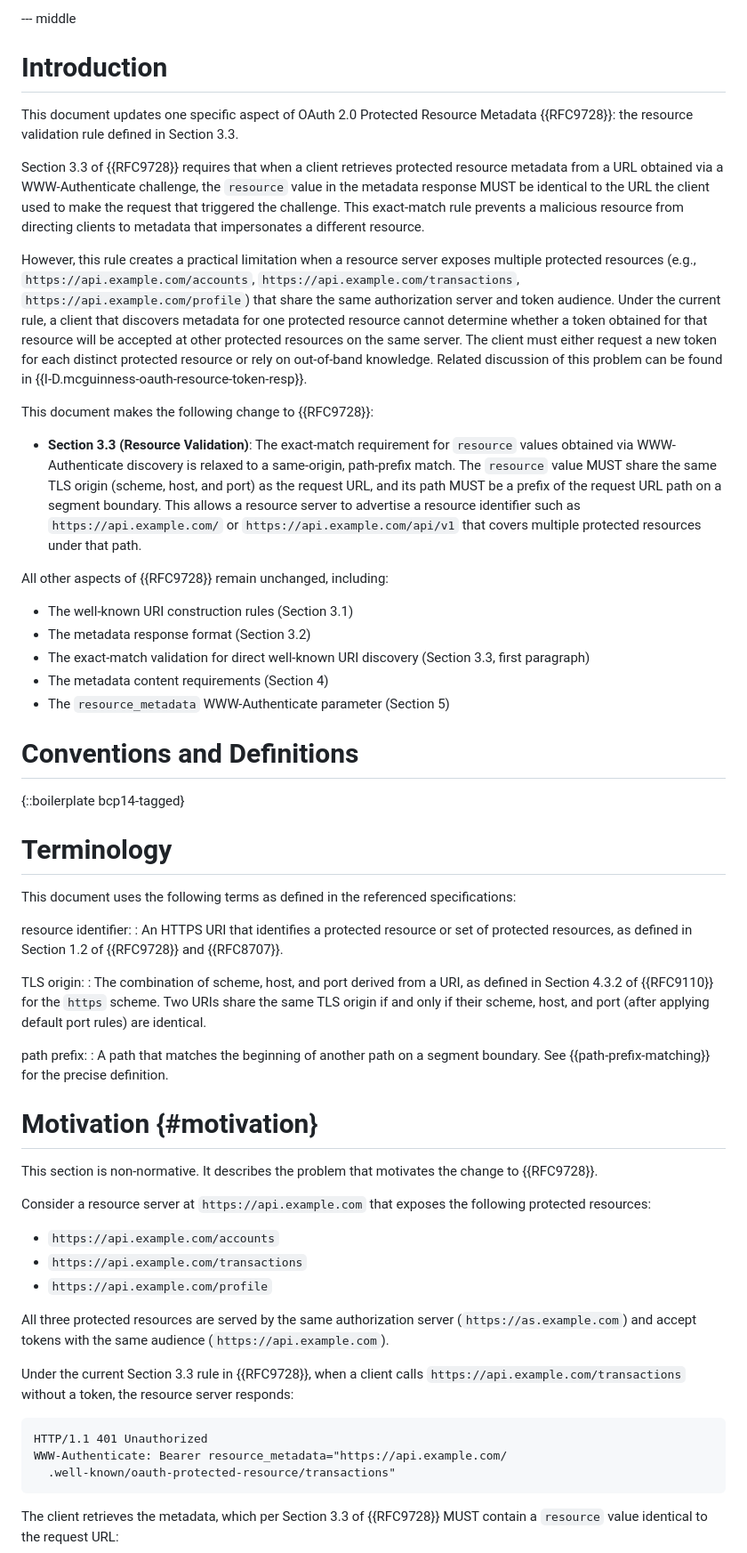
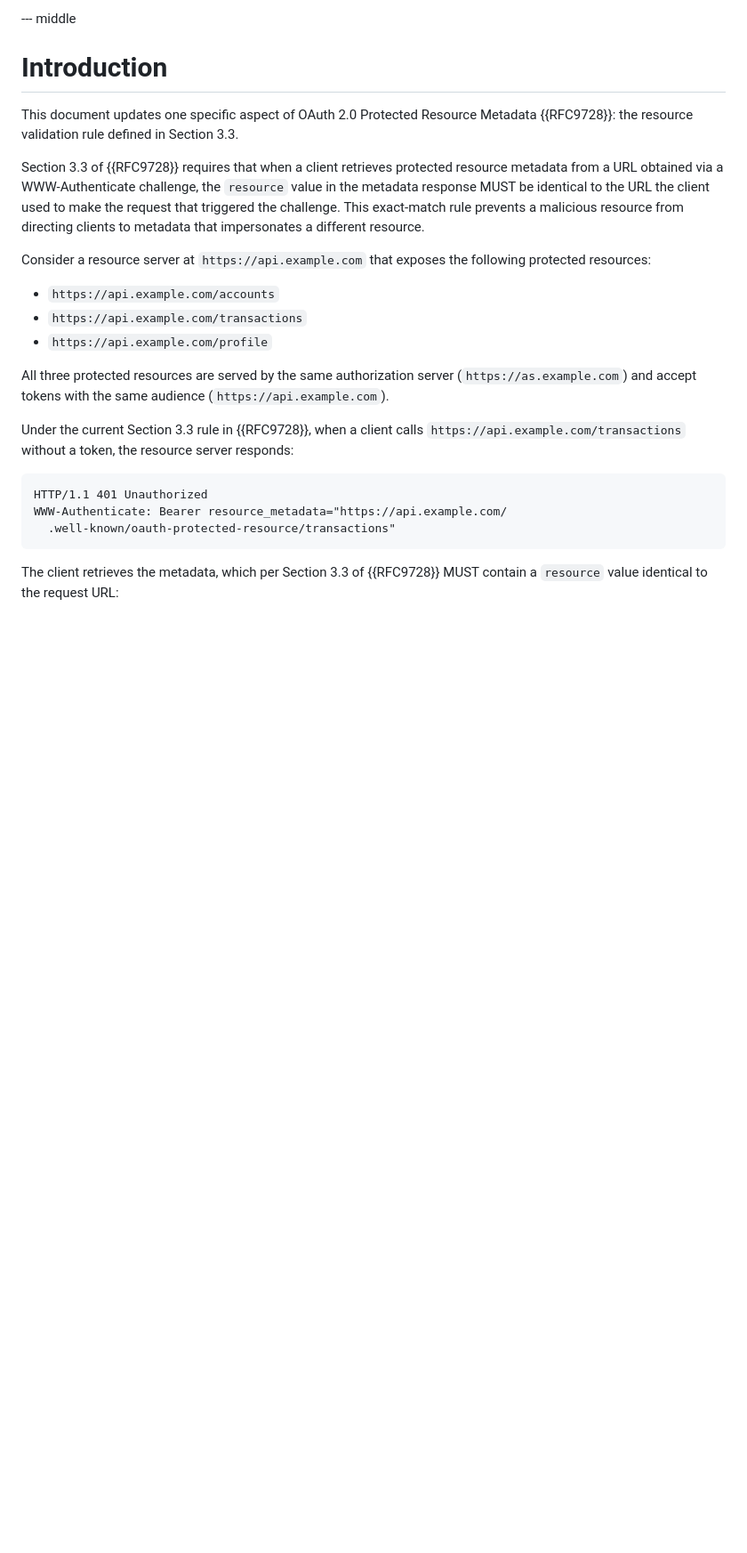
Before and after one commit to mcguinness/draft-mcguinness-oauth-rfc9728bis, a Markdown page: draft-mcguinness-oauth-rfc9728bis.md, the part around one of its changes. Shown at 89% size. Drawn GitHub-style; blank space fills up the shorter version.

Commit message:
consolidated motivation and intro

```diff
--- a/draft-mcguinness-oauth-rfc9728bis.md
+++ b/draft-mcguinness-oauth-rfc9728bis.md
@@ -75,69 +75,6 @@ request that triggered the challenge.  This exact-match rule prevents
 a malicious resource from directing clients to metadata that
 impersonates a different resource.
 
-However, this rule creates a practical limitation when a resource
-server exposes multiple protected resources (e.g.,
-`https://api.example.com/accounts`,
-`https://api.example.com/transactions`,
-`https://api.example.com/profile`) that share the same authorization
-server and token audience.  Under the current rule, a client that
-discovers metadata for one protected resource cannot determine
-whether a token obtained for that resource will be accepted at
-other protected resources on the same server.  The client must
-either request a new token for each distinct protected resource or
-rely on out-of-band knowledge.  Related discussion of this problem
-can be found in {{I-D.mcguinness-oauth-resource-token-resp}}.
-
-This document makes the following change to {{RFC9728}}:
-
-- **Section 3.3 (Resource Validation)**: The exact-match requirement
-  for `resource` values obtained via WWW-Authenticate discovery is
-  relaxed to a same-origin, path-prefix match.  The `resource` value
-  MUST share the same TLS origin (scheme, host, and port) as the
-  request URL, and its path MUST be a prefix of the request URL path
-  on a segment boundary.  This allows a resource server to advertise
-  a resource identifier such as `https://api.example.com/` or
-  `https://api.example.com/api/v1` that covers multiple protected
-  resources under that path.
-
-All other aspects of {{RFC9728}} remain unchanged, including:
-
-- The well-known URI construction rules (Section 3.1)
-- The metadata response format (Section 3.2)
-- The exact-match validation for direct well-known URI discovery
-  (Section 3.3, first paragraph)
-- The metadata content requirements (Section 4)
-- The `resource_metadata` WWW-Authenticate parameter (Section 5)
-
-# Conventions and Definitions
-
-{::boilerplate bcp14-tagged}
-
-# Terminology
-
-This document uses the following terms as defined in the referenced
-specifications:
-
-resource identifier:
-: An HTTPS URI that identifies a protected resource or set of
-  protected resources, as defined in Section 1.2 of {{RFC9728}} and
-  {{RFC8707}}.
-
-TLS origin:
-: The combination of scheme, host, and port derived from a URI, as
-  defined in Section 4.3.2 of {{RFC9110}} for the `https` scheme.
-  Two URIs share the same TLS origin if and only if their scheme,
-  host, and port (after applying default port rules) are identical.
-
-path prefix:
-: A path that matches the beginning of another path on a segment
-  boundary.  See {{path-prefix-matching}} for the precise definition.
-
-# Motivation {#motivation}
-
-This section is non-normative.  It describes the problem that
-motivates the change to {{RFC9728}}.
-
 Consider a resource server at `https://api.example.com` that exposes
 the following protected resources:
 
```
Also changed, not shown: other parts of draft-mcguinness-oauth-rfc9728bis.md (+28 -0 lines).
